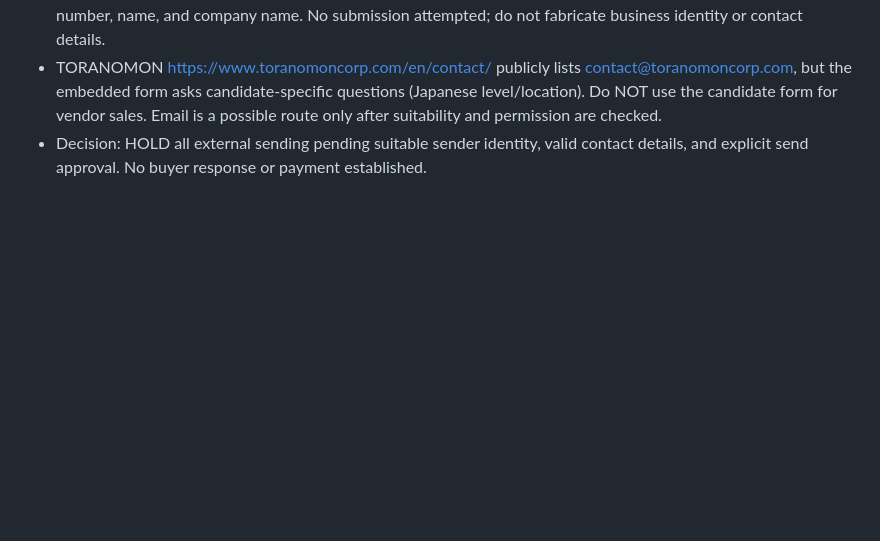
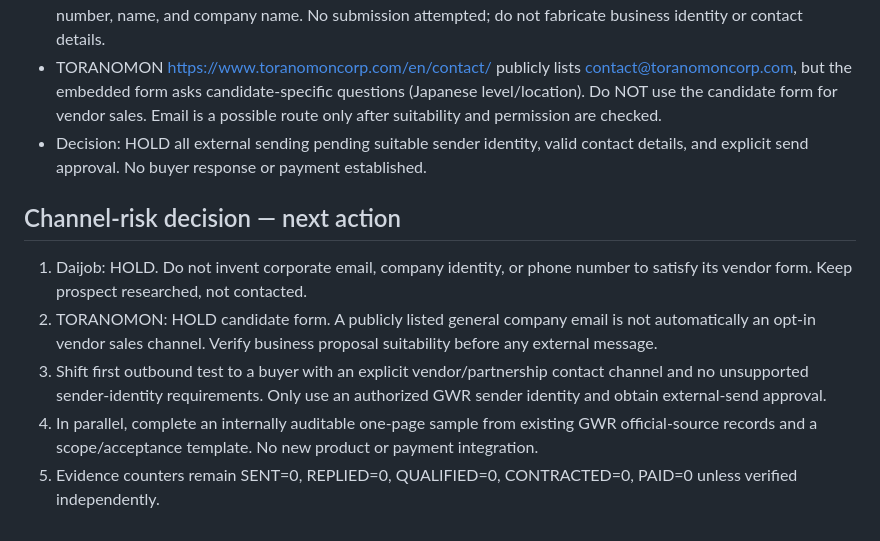
Before and after one commit to globalworkradar/global-work-radar, a Markdown page: docs/sales/two-company-outreach-drafts-20261014.md, the part around the change. GitHub-like rendering; blank space fills up the shorter version.

Commit message:
docs(gwr): hold identity-gated vendor channels and prioritize compliant outreach

```diff
--- a/docs/sales/two-company-outreach-drafts-20261014.md
+++ b/docs/sales/two-company-outreach-drafts-20261014.md
@@ -60,3 +60,10 @@ SENT 0 | VERIFIED REPLIES 0 | QUOTES 0 | CONTRACTS 0 | PAYMENTS 0.
 - Daijob dedicated vendor/business inquiry https://biz.daijob.com/en/register-biz explicitly accepts product/service sales and partnership inquiries. The form requires a company-domain email (free email domains rejected), phone number, name, and company name. No submission attempted; do not fabricate business identity or contact details.
 - TORANOMON https://www.toranomoncorp.com/en/contact/ publicly lists contact@toranomoncorp.com, but the embedded form asks candidate-specific questions (Japanese level/location). Do NOT use the candidate form for vendor sales. Email is a possible route only after suitability and permission are checked.
 - Decision: HOLD all external sending pending suitable sender identity, valid contact details, and explicit send approval. No buyer response or payment established.
+
+## Channel-risk decision — next action
+1. Daijob: HOLD. Do not invent corporate email, company identity, or phone number to satisfy its vendor form. Keep prospect researched, not contacted.
+2. TORANOMON: HOLD candidate form. A publicly listed general company email is not automatically an opt-in vendor sales channel. Verify business proposal suitability before any external message.
+3. Shift first outbound test to a buyer with an explicit vendor/partnership contact channel and no unsupported sender-identity requirements. Only use an authorized GWR sender identity and obtain external-send approval.
+4. In parallel, complete an internally auditable one-page sample from existing GWR official-source records and a scope/acceptance template. No new product or payment integration.
+5. Evidence counters remain SENT=0, REPLIED=0, QUALIFIED=0, CONTRACTED=0, PAID=0 unless verified independently.
```
